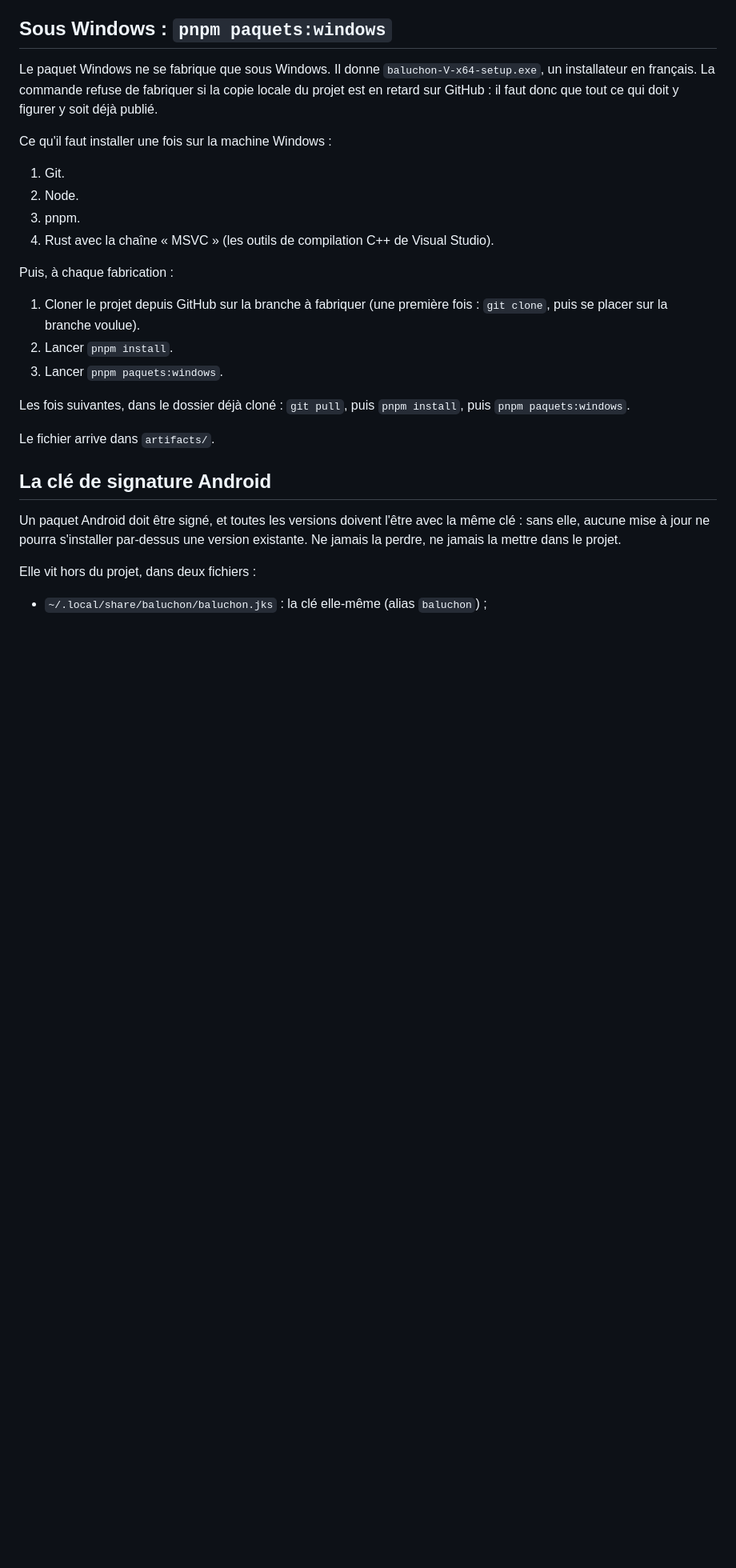
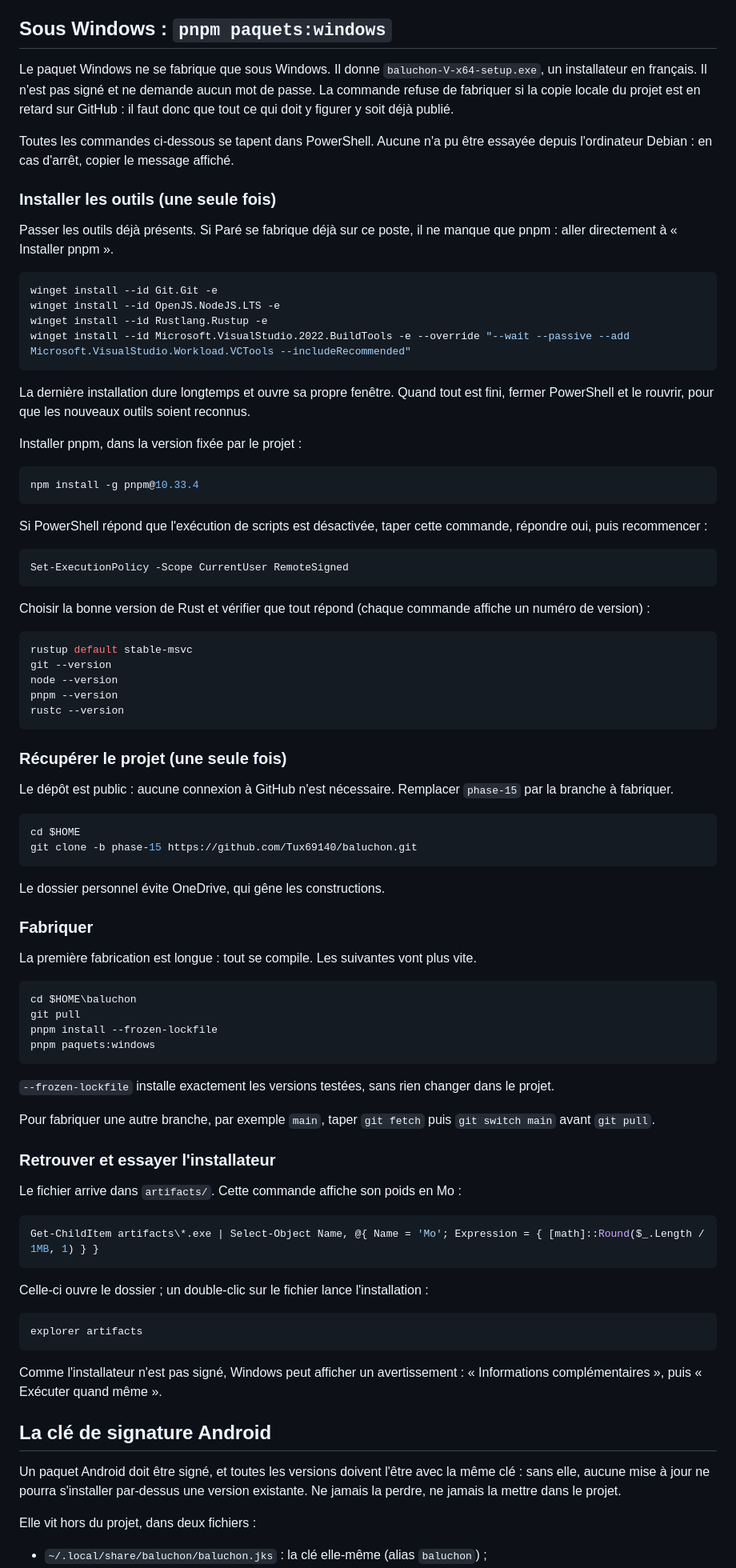
Before and after one commit to Tux69140/baluchon, a Markdown page: docs/PAQUETS.md, the part around the change. Shown at 80% size. GitHub-like rendering; blank space fills up the shorter version.

Commit message:
docs(paquets): toutes les commandes PowerShell pour fabriquer le paquet Windows
Co-Authored-By: Claude Opus 5.5 <noreply@anthropic.com>
Claude-Session: https://claude.ai/code/session_01KvtoHja1npieJXZPAiyyUe

````diff
--- a/docs/PAQUETS.md
+++ b/docs/PAQUETS.md
@@ -24,24 +24,86 @@ Au lancement, elle demande le mot de passe de la clé de signature, sans l'affic
 
 ## Sous Windows : `pnpm paquets:windows`
 
-Le paquet Windows ne se fabrique que sous Windows. Il donne `baluchon-V-x64-setup.exe`, un installateur en français. La commande refuse de fabriquer si la copie locale du projet est en retard sur GitHub : il faut donc que tout ce qui doit y figurer y soit déjà publié.
+Le paquet Windows ne se fabrique que sous Windows. Il donne `baluchon-V-x64-setup.exe`, un installateur en français. Il n'est pas signé et ne demande aucun mot de passe. La commande refuse de fabriquer si la copie locale du projet est en retard sur GitHub : il faut donc que tout ce qui doit y figurer y soit déjà publié.
 
-Ce qu'il faut installer une fois sur la machine Windows :
+Toutes les commandes ci-dessous se tapent dans PowerShell. Aucune n'a pu être essayée depuis l'ordinateur Debian : en cas d'arrêt, copier le message affiché.
 
-1. Git.
-2. Node.
-3. pnpm.
-4. Rust avec la chaîne « MSVC » (les outils de compilation C++ de Visual Studio).
+### Installer les outils (une seule fois)
 
-Puis, à chaque fabrication :
+Passer les outils déjà présents. Si Paré se fabrique déjà sur ce poste, il ne manque que pnpm : aller directement à « Installer pnpm ».
 
-1. Cloner le projet depuis GitHub sur la branche à fabriquer (une première fois : `git clone`, puis se placer sur la branche voulue).
-2. Lancer `pnpm install`.
-3. Lancer `pnpm paquets:windows`.
+```powershell
+winget install --id Git.Git -e
+winget install --id OpenJS.NodeJS.LTS -e
+winget install --id Rustlang.Rustup -e
+winget install --id Microsoft.VisualStudio.2022.BuildTools -e --override "--wait --passive --add Microsoft.VisualStudio.Workload.VCTools --includeRecommended"
+```
 
-Les fois suivantes, dans le dossier déjà cloné : `git pull`, puis `pnpm install`, puis `pnpm paquets:windows`.
+La dernière installation dure longtemps et ouvre sa propre fenêtre. Quand tout est fini, fermer PowerShell et le rouvrir, pour que les nouveaux outils soient reconnus.
 
-Le fichier arrive dans `artifacts/`.
+Installer pnpm, dans la version fixée par le projet :
+
+```powershell
+npm install -g pnpm@10.33.4
+```
+
+Si PowerShell répond que l'exécution de scripts est désactivée, taper cette commande, répondre oui, puis recommencer :
+
+```powershell
+Set-ExecutionPolicy -Scope CurrentUser RemoteSigned
+```
+
+Choisir la bonne version de Rust et vérifier que tout répond (chaque commande affiche un numéro de version) :
+
+```powershell
+rustup default stable-msvc
+git --version
+node --version
+pnpm --version
+rustc --version
+```
+
+### Récupérer le projet (une seule fois)
+
+Le dépôt est public : aucune connexion à GitHub n'est nécessaire. Remplacer `phase-15` par la branche à fabriquer.
+
+```powershell
+cd $HOME
+git clone -b phase-15 https://github.com/Tux69140/baluchon.git
+```
+
+Le dossier personnel évite OneDrive, qui gêne les constructions.
+
+### Fabriquer
+
+La première fabrication est longue : tout se compile. Les suivantes vont plus vite.
+
+```powershell
+cd $HOME\baluchon
+git pull
+pnpm install --frozen-lockfile
+pnpm paquets:windows
+```
+
+`--frozen-lockfile` installe exactement les versions testées, sans rien changer dans le projet.
+
+Pour fabriquer une autre branche, par exemple `main`, taper `git fetch` puis `git switch main` avant `git pull`.
+
+### Retrouver et essayer l'installateur
+
+Le fichier arrive dans `artifacts/`. Cette commande affiche son poids en Mo :
+
+```powershell
+Get-ChildItem artifacts\*.exe | Select-Object Name, @{ Name = 'Mo'; Expression = { [math]::Round($_.Length / 1MB, 1) } }
+```
+
+Celle-ci ouvre le dossier ; un double-clic sur le fichier lance l'installation :
+
+```powershell
+explorer artifacts
+```
+
+Comme l'installateur n'est pas signé, Windows peut afficher un avertissement : « Informations complémentaires », puis « Exécuter quand même ».
 
 ## La clé de signature Android
 
````
